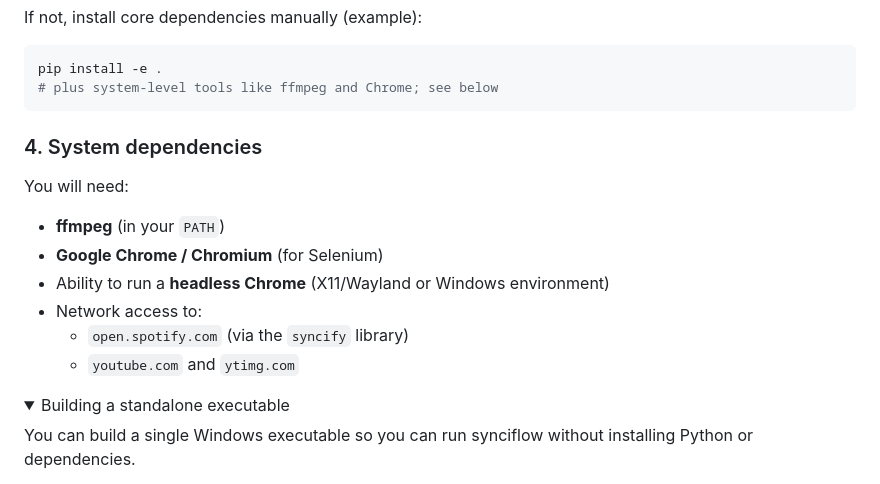
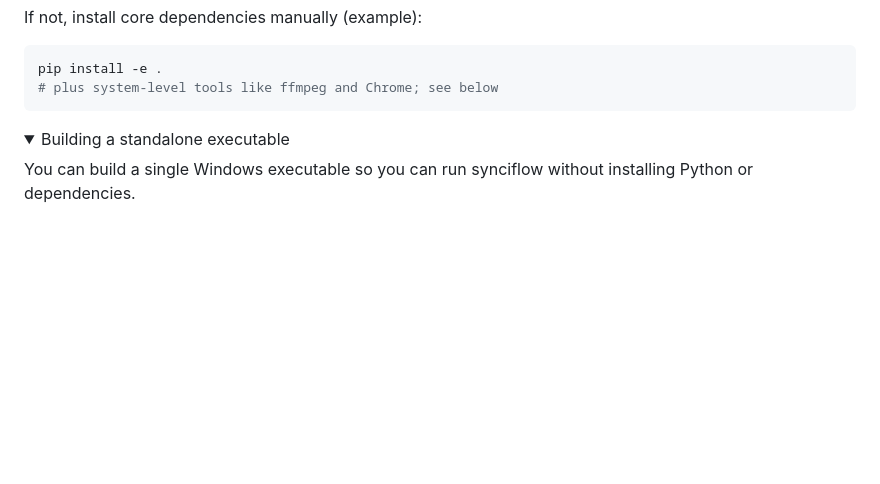
Before and after one commit to adelelawady/synciflow, a Markdown page: README.md, the part around one of its changes. GitHub-like rendering; folded sections open; blank space fills up the shorter version.

````diff
--- a/README.md
+++ b/README.md
@@ -264,16 +266,6 @@ pip install -e .
 # plus system-level tools like ffmpeg and Chrome; see below
 ```
 
-### 4. System dependencies
-
-You will need:
-
-- **ffmpeg** (in your `PATH`)
-- **Google Chrome / Chromium** (for Selenium)
-- Ability to run a **headless Chrome** (X11/Wayland or Windows environment)
-- Network access to:
-  - `open.spotify.com` (via the `syncify` library)
-  - `youtube.com` and `ytimg.com`
 
 <details>
 <summary> Building a standalone executable</summary>
````
Also changed, not shown: other parts of README.md (+17 -15 lines).
